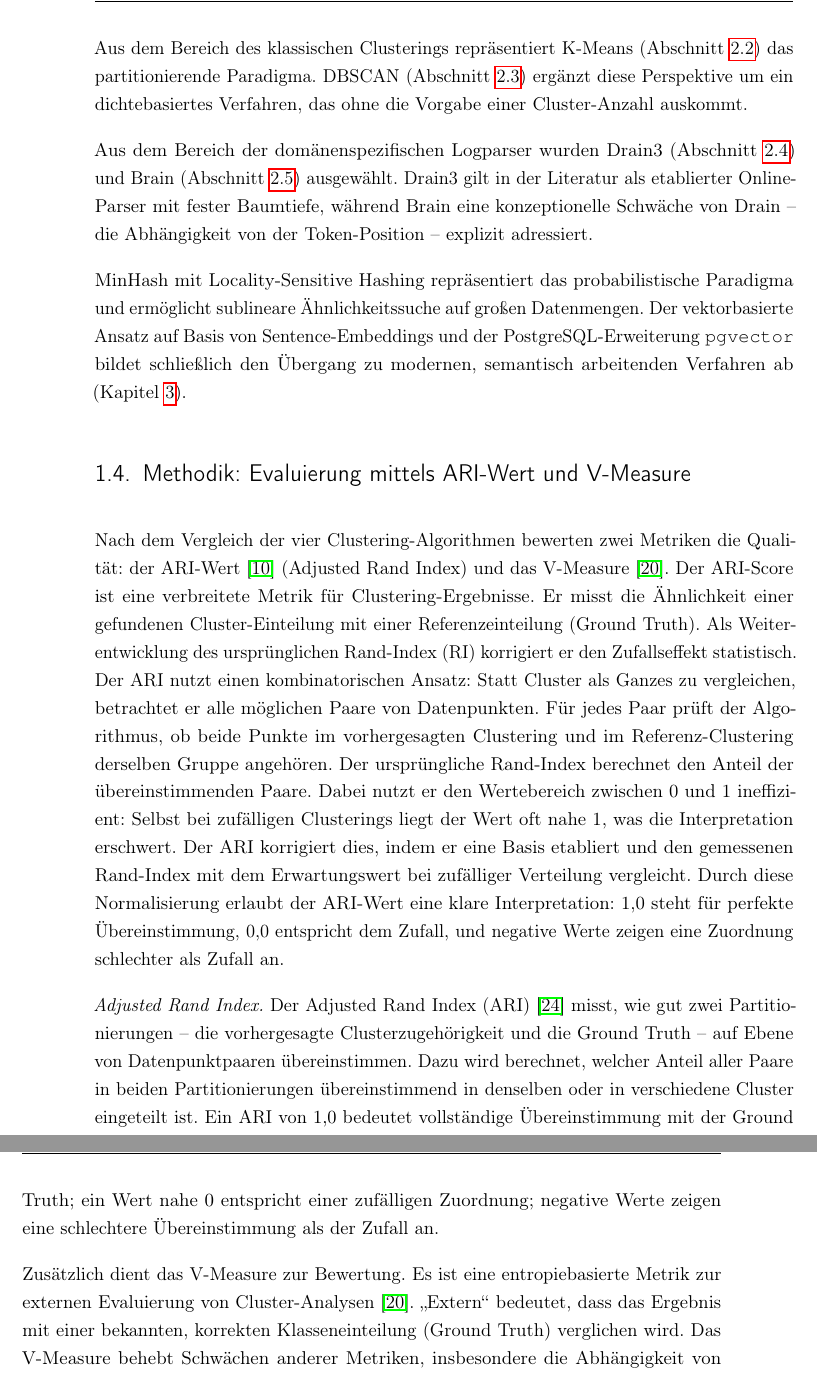
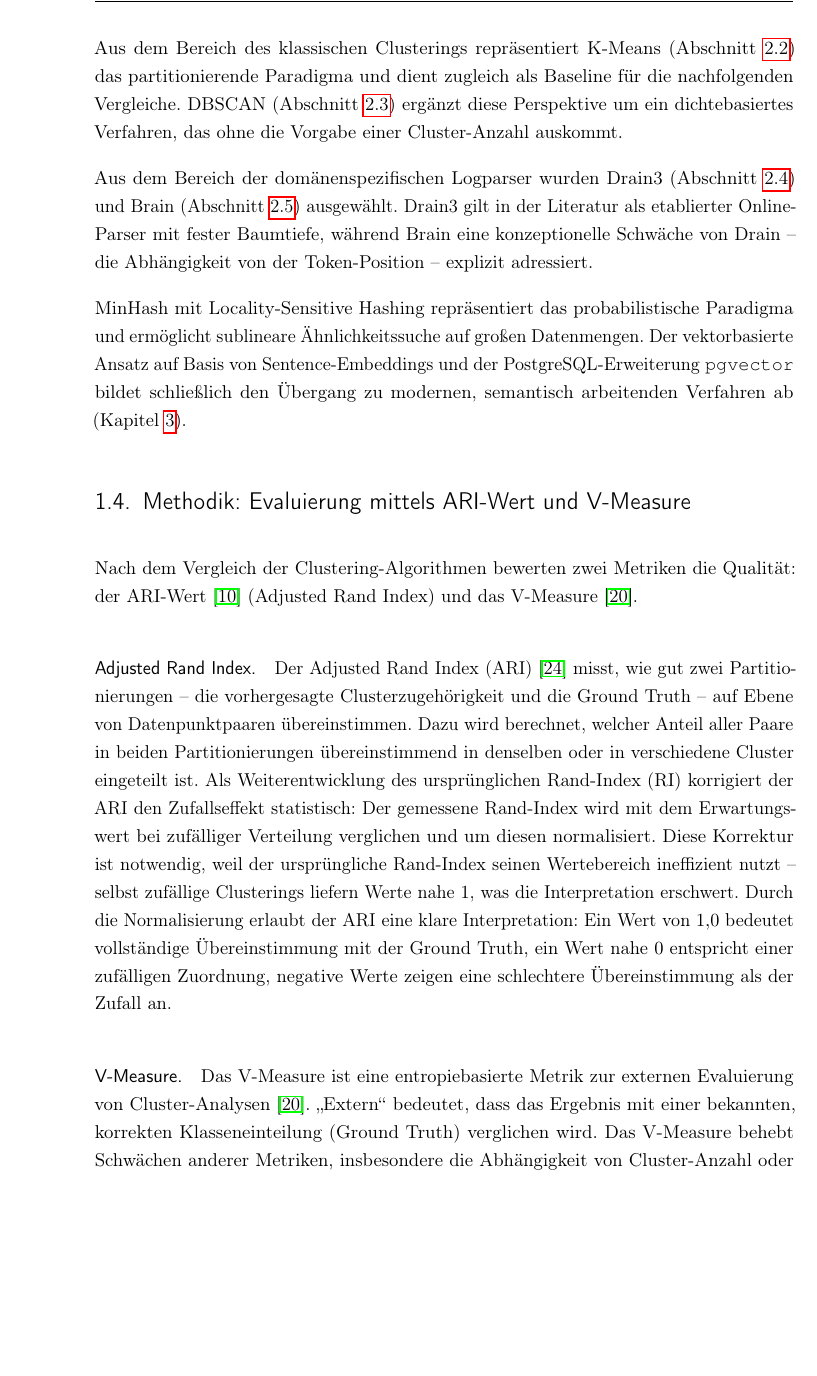
Before and after one commit to MaxV148/Titel-der-Abschlussarbeit, a LaTeX thesis (Bachelor Thesis.tex, which reads content/01_Einfuehrung.tex): two parts of pages 11 and 12 of 80 before the commit and part of page 11 of 80 after it, the two joined at a grey line, cut so that both start at the same text, the shorter picture padded with empty space. Compiled offline with pdfLaTeX; a LaTeX package or settings file that is missing is left out.

Commit message:
Refine descriptions of clustering algorithms and evaluation metrics in introduction and methodology sections

```diff
--- a/content/01_Einfuehrung.tex
+++ b/content/01_Einfuehrung.tex
@@ -39,9 +39,11 @@ domänenspezifische Logparser sowie ein vektorbasierter Ansatz auf
 Grundlage neuronaler Sprachmodelle.
 
 Aus dem Bereich des klassischen Clusterings repräsentiert K-Means
-(Abschnitt~\ref{sec:kmeans}) das partitionierende Paradigma. DBSCAN (Abschnitt~\ref{sec:dbscan}) ergänzt
-diese Perspektive um ein dichtebasiertes Verfahren, das ohne die
-Vorgabe einer Cluster-Anzahl auskommt.
+(Abschnitt~\ref{sec:kmeans}) das partitionierende Paradigma und dient
+zugleich als Baseline für die nachfolgenden Vergleiche. DBSCAN
+(Abschnitt~\ref{sec:dbscan}) ergänzt diese Perspektive um ein
+dichtebasiertes Verfahren, das ohne die Vorgabe einer Cluster-Anzahl
+auskommt.
 
 Aus dem Bereich der domänenspezifischen Logparser wurden Drain3
 (Abschnitt~\ref{sec:drain3}) und Brain (Abschnitt~\ref{sec:brain})
@@ -58,22 +60,28 @@ Verfahren ab (Kapitel~\ref{chap:vek}).
 
 \section{Methodik: Evaluierung mittels ARI-Wert und V-Measure} \label{Vorgensweise}
 
-Nach dem Vergleich der vier Clustering-Algorithmen bewerten zwei Metriken die Qualität: der ARI-Wert \cite{gates2017impactrandommodelsclustering} (Adjusted Rand Index) und das V-Measure \cite{inproceedings}. Der ARI-Score ist eine verbreitete Metrik für Clustering-Ergebnisse. Er misst die Ähnlichkeit einer gefundenen Cluster-Einteilung mit einer Referenzeinteilung (Ground Truth). Als Weiterentwicklung des ursprünglichen Rand-Index (RI) korrigiert er den Zufallseffekt statistisch. Der ARI nutzt einen kombinatorischen Ansatz: Statt Cluster als Ganzes zu vergleichen, betrachtet er alle möglichen Paare von Datenpunkten.
-Für jedes Paar prüft der Algorithmus, ob beide Punkte im vorhergesagten Clustering und im Referenz-Clustering derselben Gruppe angehören. Der ursprüngliche Rand-Index berechnet den Anteil der übereinstimmenden Paare. Dabei nutzt er den Wertebereich zwischen 0 und 1 ineffizient: Selbst bei zufälligen Clusterings liegt der Wert oft nahe 1, was die Interpretation erschwert.
-Der ARI korrigiert dies, indem er eine Basis etabliert und den gemessenen Rand-Index mit dem Erwartungswert bei zufälliger Verteilung vergleicht.
-Durch diese Normalisierung erlaubt der ARI-Wert eine klare Interpretation: 1,0 steht für perfekte Übereinstimmung, 0,0 entspricht dem Zufall, und negative Werte zeigen eine Zuordnung schlechter als Zufall an.
+Nach dem Vergleich der Clustering-Algorithmen bewerten zwei Metriken die Qualität: der ARI-Wert \cite{gates2017impactrandommodelsclustering} (Adjusted Rand Index) und das V-Measure \cite{inproceedings}.
 
-\textit{Adjusted Rand Index.}
-Der Adjusted Rand Index~(ARI) \cite{YANG201719} misst, wie gut zwei Partitionierungen – die vorhergesagte
-Clusterzugehörigkeit und die Ground Truth – auf Ebene von Datenpunktpaaren übereinstimmen.
-Dazu wird berechnet, welcher Anteil aller Paare in beiden Partitionierungen übereinstimmend
-in denselben oder in verschiedene Cluster eingeteilt ist.
-Ein ARI von $1{,}0$
-bedeutet vollständige Übereinstimmung mit der Ground Truth; ein Wert nahe $0$ entspricht einer
-zufälligen Zuordnung; negative Werte zeigen eine schlechtere Übereinstimmung als der Zufall an.
+\paragraph{Adjusted Rand Index.}
+Der Adjusted Rand Index~(ARI) \cite{YANG201719} misst, wie gut zwei
+Partitionierungen -- die vorhergesagte Clusterzugehörigkeit und die
+Ground Truth -- auf Ebene von Datenpunktpaaren übereinstimmen. Dazu
+wird berechnet, welcher Anteil aller Paare in beiden Partitionierungen
+übereinstimmend in denselben oder in verschiedene Cluster eingeteilt
+ist. Als Weiterentwicklung des ursprünglichen Rand-Index (RI) korrigiert
+der ARI den Zufallseffekt statistisch: Der gemessene Rand-Index wird
+mit dem Erwartungswert bei zufälliger Verteilung verglichen und um
+diesen normalisiert. Diese Korrektur ist notwendig, weil der
+ursprüngliche Rand-Index seinen Wertebereich ineffizient nutzt --
+selbst zufällige Clusterings liefern Werte nahe~$1$, was die
+Interpretation erschwert. Durch die Normalisierung erlaubt der ARI eine
+klare Interpretation: Ein Wert von $1{,}0$ bedeutet vollständige
+Übereinstimmung mit der Ground Truth, ein Wert nahe~$0$ entspricht
+einer zufälligen Zuordnung, negative Werte zeigen eine schlechtere
+Übereinstimmung als der Zufall an.
 
-
-Zusätzlich dient das V-Measure zur Bewertung. Es ist eine entropiebasierte Metrik zur externen Evaluierung von Cluster-Analysen \cite{inproceedings}. „Extern“ bedeutet, dass das Ergebnis mit einer bekannten, korrekten Klasseneinteilung (Ground Truth) verglichen wird. Das V-Measure behebt Schwächen anderer Metriken, insbesondere die Abhängigkeit von Cluster-Anzahl oder Datensatzgröße sowie das „Problem of Matching“. Es bildet das harmonische Mittel aus Homogenität und Vollständigkeit. Homogenität ist wie folgt definiert:
+\paragraph{V-Measure.}
+Das V-Measure ist eine entropiebasierte Metrik zur externen Evaluierung von Cluster-Analysen \cite{inproceedings}. „Extern“ bedeutet, dass das Ergebnis mit einer bekannten, korrekten Klasseneinteilung (Ground Truth) verglichen wird. Das V-Measure behebt Schwächen anderer Metriken, insbesondere die Abhängigkeit von Cluster-Anzahl oder Datensatzgröße sowie das „Problem of Matching“. Es bildet das harmonische Mittel aus Homogenität und Vollständigkeit. Homogenität ist wie folgt definiert:
 \begin{definition}[Homogenität]
     Ein Clustering-Ergebnis erfüllt das Kriterium der Homogenität, wenn jeder Cluster ausschließlich Datenpunkte enthält, die derselben Klasse angehören. \cite[S.~410]{inproceedings}
 \end{definition} Die Vollständigkeit ist wie folgt definiert:
```
Also changed, not shown: content/02_clustern_ml.tex (+1 -1 lines).
